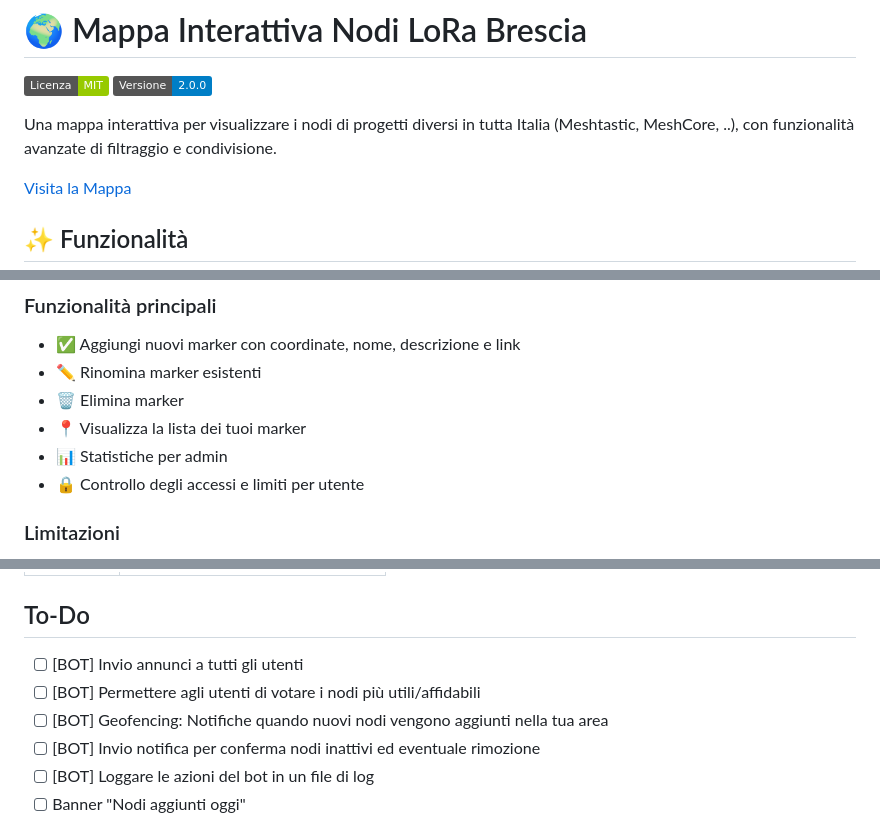
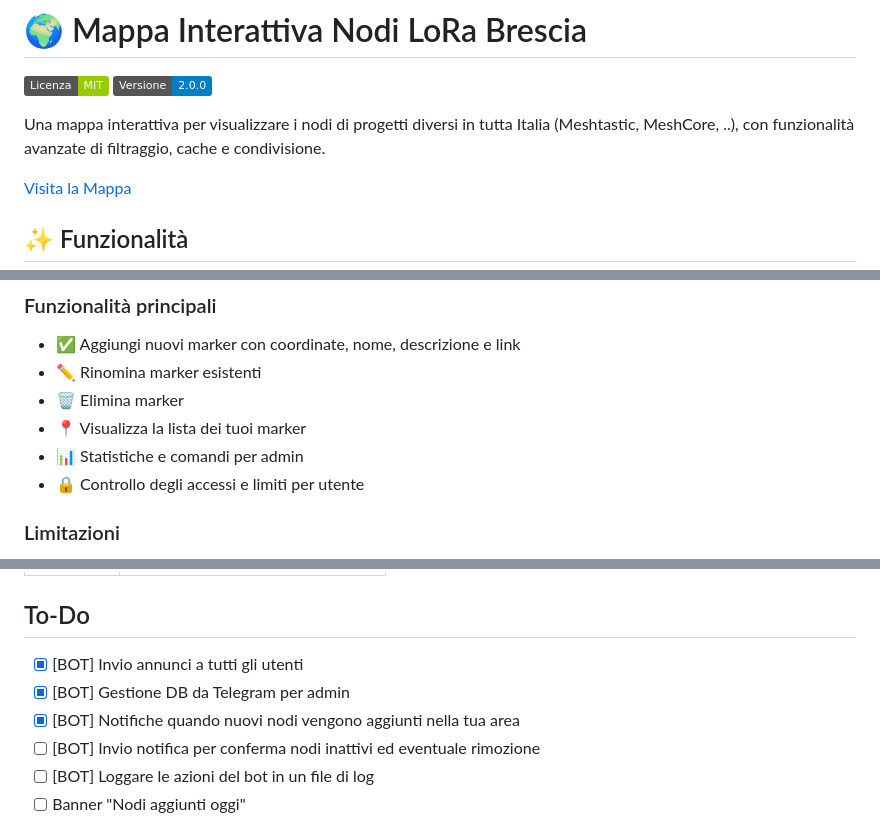
Before and after one commit to BadCactus634/LoRaBS-map, a Markdown page: README.md, 3 parts joined by grey strips. Rendered like a GitHub page; badges without logos.

```diff
--- a/README.md
+++ b/README.md
@@ -3,7 +3,7 @@
 [![Licenza](https://img.shields.io/badge/Licenza-MIT-green.svg)](LICENSE)
 [![Versione](https://img.shields.io/badge/Versione-2.0.0-blue.svg)](https://github.com/BadCactus634/LoRaBS-map)
 
-Una mappa interattiva per visualizzare i nodi di progetti diversi in tutta Italia (Meshtastic, MeshCore, ..), con funzionalità avanzate di filtraggio e condivisione.
+Una mappa interattiva per visualizzare i nodi di progetti diversi in tutta Italia (Meshtastic, MeshCore, ..), con funzionalità avanzate di filtraggio, cache e condivisione.
 
 [Visita la Mappa](https://map.natmus.net)
 
@@ -43,7 +43,7 @@ Il codice include un bot Telegram per inserire i nodi nella mappa con funzionali
 - ✏️ Rinomina marker esistenti
 - 🗑️ Elimina marker
 - 📍 Visualizza la lista dei tuoi marker
-- 📊 Statistiche per admin
+- 📊 Statistiche e comandi per admin
 - 🔒 Controllo degli accessi e limiti per utente
 
 ### Limitazioni
@@ -81,9 +81,9 @@ I marker sono salvati in un file CSV con i seguenti campi:
 | `/admin` | Menu amministratore (solo admin) |
 
 ## To-Do
-- [ ] [BOT] Invio annunci a tutti gli utenti
-- [ ] [BOT] Permettere agli utenti di votare i nodi più utili/affidabili
-- [ ] [BOT] Geofencing: Notifiche quando nuovi nodi vengono aggiunti nella tua area
+- [x] [BOT] Invio annunci a tutti gli utenti
+- [x] [BOT] Gestione DB da Telegram per admin
+- [x] [BOT] Notifiche quando nuovi nodi vengono aggiunti nella tua area
 - [ ] [BOT] Invio notifica per conferma nodi inattivi ed eventuale rimozione
 - [ ] [BOT] Loggare le azioni del bot in un file di log
 - [ ] Banner "Nodi aggiunti oggi"
```
